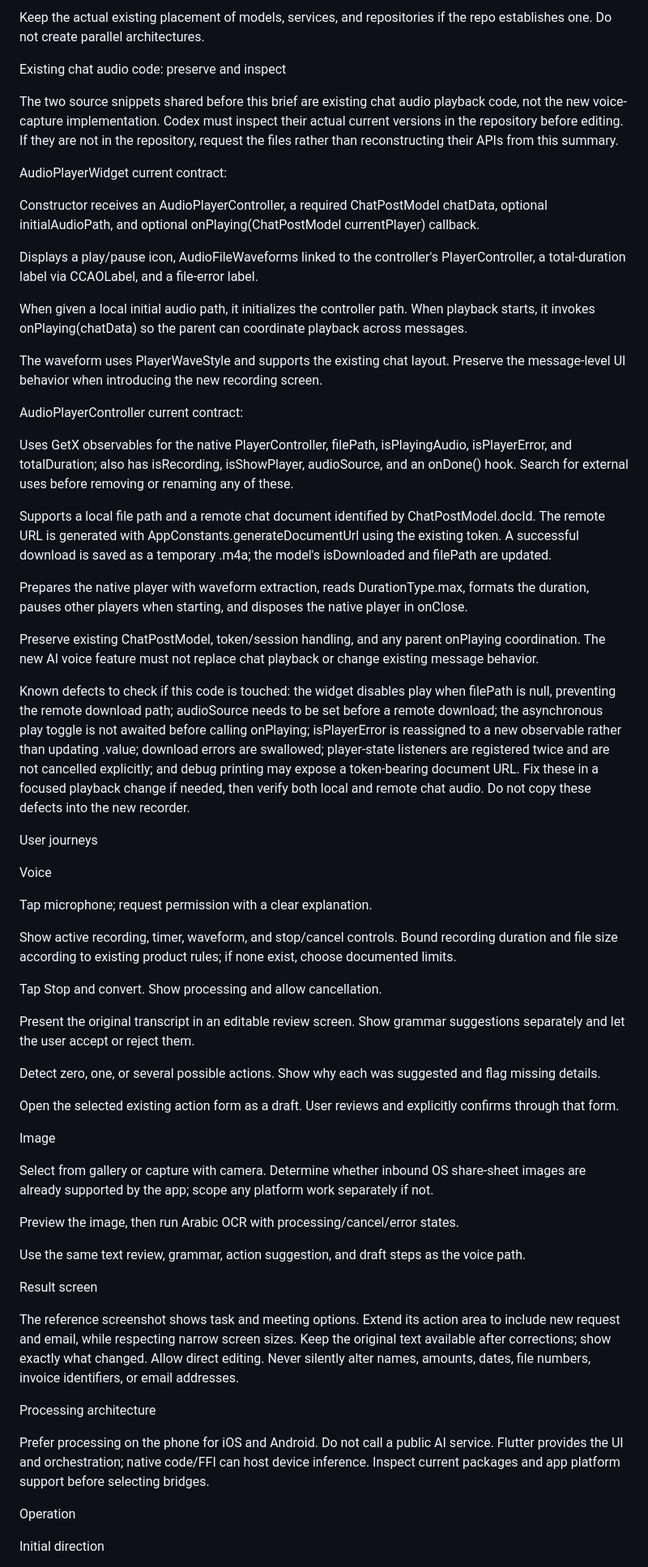
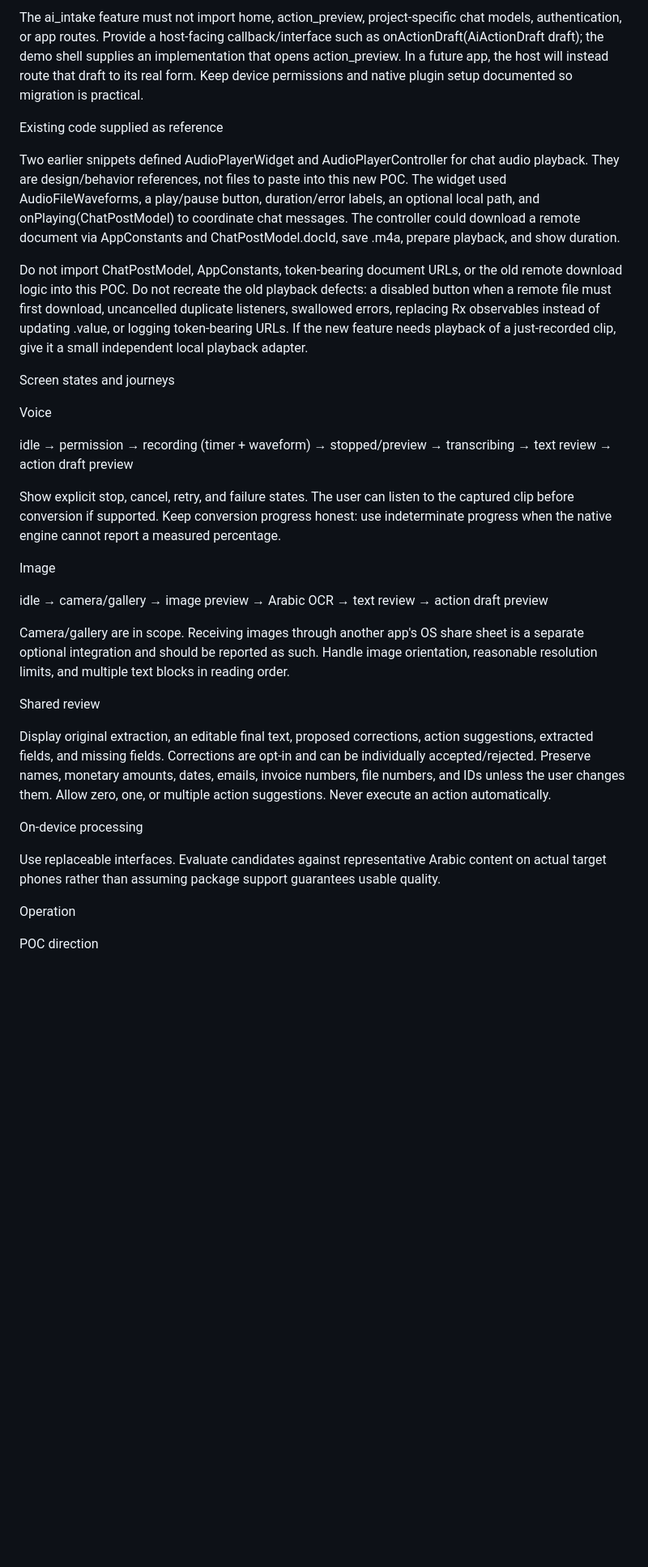
Before and after one commit to MoatazHossam/voice-to-action, a Markdown page: README_AI_INTAKE.md, the part around one of its changes. Shown at 81% size. Rendered like a GitHub page; blank space fills up the shorter version.

```diff
--- a/README_AI_INTAKE.md
+++ b/README_AI_INTAKE.md
@@ -48,65 +91,35 @@ lib/
 
-Keep the actual existing placement of models, services, and repositories if the repo establishes one. Do not create parallel architectures.
+The ai_intake feature must not import home, action_preview, project-specific chat models, authentication, or app routes. Provide a host-facing callback/interface such as onActionDraft(AiActionDraft draft); the demo shell supplies an implementation that opens action_preview. In a future app, the host will instead route that draft to its real form. Keep device permissions and native plugin setup documented so migration is practical.
 
-Existing chat audio code: preserve and inspect
+Existing code supplied as reference
 
-The two source snippets shared before this brief are existing chat audio playback code, not the new voice-capture implementation. Codex must inspect their actual current versions in the repository before editing. If they are not in the repository, request the files rather than reconstructing their APIs from this summary.
+Two earlier snippets defined AudioPlayerWidget and AudioPlayerController for chat audio playback. They are design/behavior references, not files to paste into this new POC. The widget used AudioFileWaveforms, a play/pause button, duration/error labels, an optional local path, and onPlaying(ChatPostModel) to coordinate chat messages. The controller could download a remote document via AppConstants and ChatPostModel.docId, save .m4a, prepare playback, and show duration.
 
-AudioPlayerWidget current contract:
+Do not import ChatPostModel, AppConstants, token-bearing document URLs, or the old remote download logic into this POC. Do not recreate the old playback defects: a disabled button when a remote file must first download, uncancelled duplicate listeners, swallowed errors, replacing Rx observables instead of updating .value, or logging token-bearing URLs. If the new feature needs playback of a just-recorded clip, give it a small independent local playback adapter.
 
-Constructor receives an AudioPlayerController, a required ChatPostModel chatData, optional initialAudioPath, and optional onPlaying(ChatPostModel currentPlayer) callback.
-
-Displays a play/pause icon, AudioFileWaveforms linked to the controller's PlayerController, a total-duration label via CCAOLabel, and a file-error label.
-
-When given a local initial audio path, it initializes the controller path. When playback starts, it invokes onPlaying(chatData) so the parent can coordinate playback across messages.
-
-The waveform uses PlayerWaveStyle and supports the existing chat layout. Preserve the message-level UI behavior when introducing the new recording screen.
-
-AudioPlayerController current contract:
-
-Uses GetX observables for the native PlayerController, filePath, isPlayingAudio, isPlayerError, and totalDuration; also has isRecording, isShowPlayer, audioSource, and an onDone() hook. Search for external uses before removing or renaming any of these.
-
-Supports a local file path and a remote chat document identified by ChatPostModel.docId. The remote URL is generated with AppConstants.generateDocumentUrl using the existing token. A successful download is saved as a temporary .m4a; the model's isDownloaded and filePath are updated.
-
-Prepares the native player with waveform extraction, reads DurationType.max, formats the duration, pauses other players when starting, and disposes the native player in onClose.
-
-Preserve existing ChatPostModel, token/session handling, and any parent onPlaying coordination. The new AI voice feature must not replace chat playback or change existing message behavior.
-
-Known defects to check if this code is touched: the widget disables play when filePath is null, preventing the remote download path; audioSource needs to be set before a remote download; the asynchronous play toggle is not awaited before calling onPlaying; isPlayerError is reassigned to a new observable rather than updating .value; download errors are swallowed; player-state listeners are registered twice and are not cancelled explicitly; and debug printing may expose a token-bearing document URL. Fix these in a focused playback change if needed, then verify both local and remote chat audio. Do not copy these defects into the new recorder.
-
-User journeys
+Screen states and journeys
 
 Voice
 
-Tap microphone; request permission with a clear explanation.
+idle → permission → recording (timer + waveform) → stopped/preview → transcribing → text review → action draft preview
 
-Show active recording, timer, waveform, and stop/cancel controls. Bound recording duration and file size according to existing product rules; if none exist, choose documented limits.
-
-Tap Stop and convert. Show processing and allow cancellation.
-
-Present the original transcript in an editable review screen. Show grammar suggestions separately and let the user accept or reject them.
-
-Detect zero, one, or several possible actions. Show why each was suggested and flag missing details.
-
-Open the selected existing action form as a draft. User reviews and explicitly confirms through that form.
+Show explicit stop, cancel, retry, and failure states. The user can listen to the captured clip before conversion if supported. Keep conversion progress honest: use indeterminate progress when the native engine cannot report a measured percentage.
 
 Image
 
-Select from gallery or capture with camera. Determine whether inbound OS share-sheet images are already supported by the app; scope any platform work separately if not.
+idle → camera/gallery → image preview → Arabic OCR → text review → action draft preview
 
-Preview the image, then run Arabic OCR with processing/cancel/error states.
+Camera/gallery are in scope. Receiving images through another app's OS share sheet is a separate optional integration and should be reported as such. Handle image orientation, reasonable resolution limits, and multiple text blocks in reading order.
 
-Use the same text review, grammar, action suggestion, and draft steps as the voice path.
+Shared review
 
-Result screen
+Display original extraction, an editable final text, proposed corrections, action suggestions, extracted fields, and missing fields. Corrections are opt-in and can be individually accepted/rejected. Preserve names, monetary amounts, dates, emails, invoice numbers, file numbers, and IDs unless the user changes them. Allow zero, one, or multiple action suggestions. Never execute an action automatically.
 
-The reference screenshot shows task and meeting options. Extend its action area to include new request and email, while respecting narrow screen sizes. Keep the original text available after corrections; show exactly what changed. Allow direct editing. Never silently alter names, amounts, dates, file numbers, invoice identifiers, or email addresses.
+On-device processing
 
-Processing architecture
-
-Prefer processing on the phone for iOS and Android. Do not call a public AI service. Flutter provides the UI and orchestration; native code/FFI can host device inference. Inspect current packages and app platform support before selecting bridges.
+Use replaceable interfaces. Evaluate candidates against representative Arabic content on actual target phones rather than assuming package support guarantees usable quality.
 
 Operation
 
-Initial direction
+POC direction
 
```
Also changed, not shown: other parts of README_AI_INTAKE.md (+114 -119 lines).
